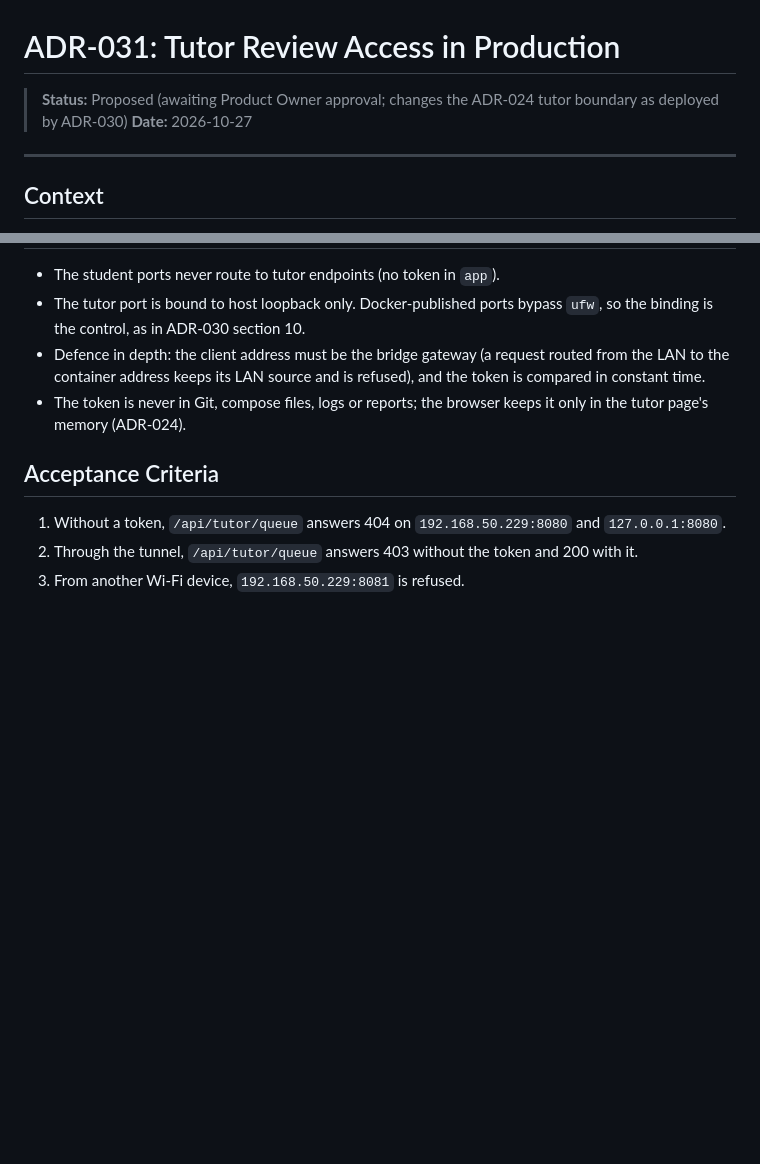
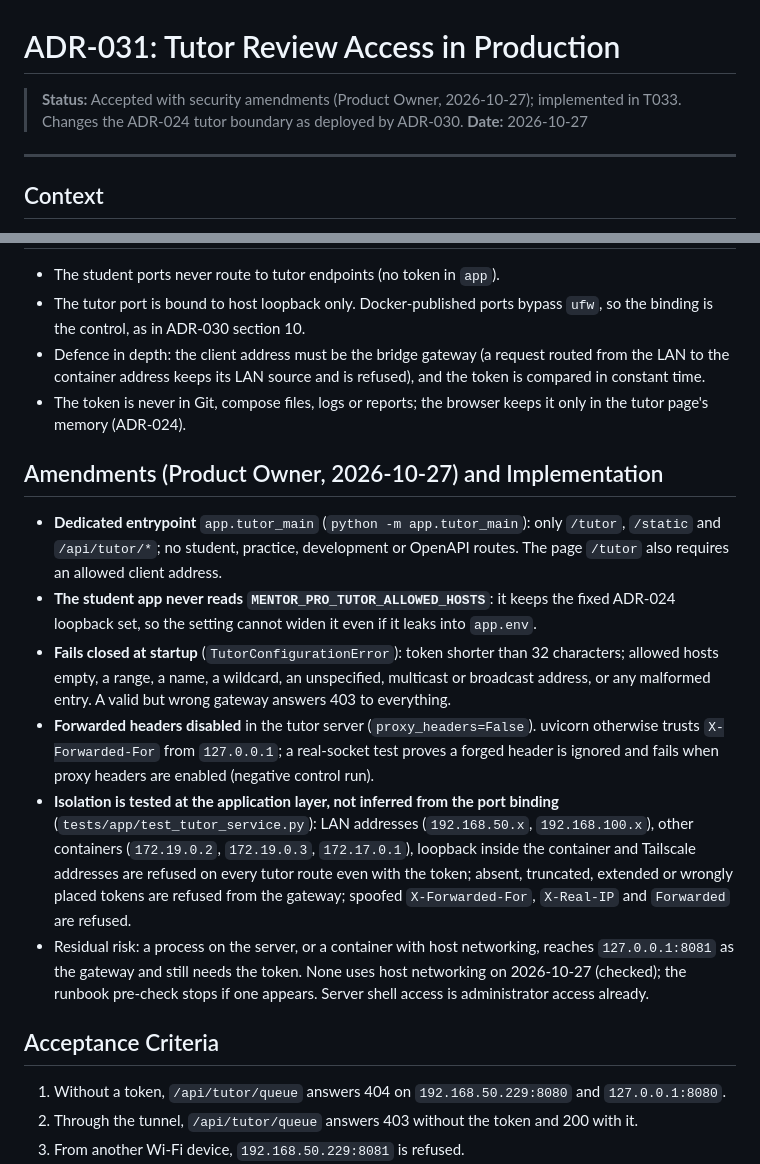
Before and after one commit to jonnabio/Mentor-Pro, a Markdown page: docs/adr/ADR-031-tutor-access-in-production.md, 2 parts joined by grey strips. Rendered like a GitHub page; blank space fills up the shorter version.

Commit message:
docs(adr): accept ADR-031 with security amendments; runbook tutor section J
Co-Authored-By: Claude Opus 5.5 <noreply@anthropic.com>

```diff
--- a/docs/adr/ADR-031-tutor-access-in-production.md
+++ b/docs/adr/ADR-031-tutor-access-in-production.md
@@ -1,7 +1,8 @@
 # ADR-031: Tutor Review Access in Production
 
-> **Status:** Proposed (awaiting Product Owner approval; changes the ADR-024
-> tutor boundary as deployed by ADR-030)
+> **Status:** Accepted with security amendments (Product Owner,
+> 2026-10-27); implemented in T033. Changes the ADR-024 tutor boundary as
+> deployed by ADR-030.
 > **Date:** 2026-10-27
 
 ---
@@ -79,6 +80,37 @@ student app:
 - The token is never in Git, compose files, logs or reports; the browser
   keeps it only in the tutor page's memory (ADR-024).
 
+## Amendments (Product Owner, 2026-10-27) and Implementation
+
+- **Dedicated entrypoint** `app.tutor_main` (`python -m app.tutor_main`):
+  only `/tutor`, `/static` and `/api/tutor/*`; no student, practice,
+  development or OpenAPI routes. The page `/tutor` also requires an
+  allowed client address.
+- **The student app never reads `MENTOR_PRO_TUTOR_ALLOWED_HOSTS`**: it keeps
+  the fixed ADR-024 loopback set, so the setting cannot widen it even if
+  it leaks into `app.env`.
+- **Fails closed at startup** (`TutorConfigurationError`): token shorter
+  than 32 characters; allowed hosts empty, a range, a name, a wildcard, an
+  unspecified, multicast or broadcast address, or any malformed entry. A
+  valid but wrong gateway answers 403 to everything.
+- **Forwarded headers disabled** in the tutor server
+  (`proxy_headers=False`). uvicorn otherwise trusts `X-Forwarded-For`
+  from `127.0.0.1`; a real-socket test proves a forged header is ignored
+  and fails when proxy headers are enabled (negative control run).
+- **Isolation is tested at the application layer, not inferred from the
+  port binding** (`tests/app/test_tutor_service.py`): LAN addresses
+  (`192.168.50.x`, `192.168.100.x`), other containers (`172.19.0.2`,
+  `172.19.0.3`, `172.17.0.1`), loopback inside the container and Tailscale
+  addresses are refused on every tutor route even with the token; absent,
+  truncated, extended or wrongly placed tokens are refused from the
+  gateway; spoofed `X-Forwarded-For`, `X-Real-IP` and `Forwarded` are
+  refused.
+- Residual risk: a process on the server, or a container with host
+  networking, reaches `127.0.0.1:8081` as the gateway and still needs the
+  token. None uses host networking on 2026-10-27 (checked); the runbook
+  pre-check stops if one appears. Server shell access is administrator
+  access already.
+
 ## Acceptance Criteria
 
 1. Without a token, `/api/tutor/queue` answers 404 on
```
Also changed, not shown: docs/runbooks/production-deployment.md (+79 -0 lines).
